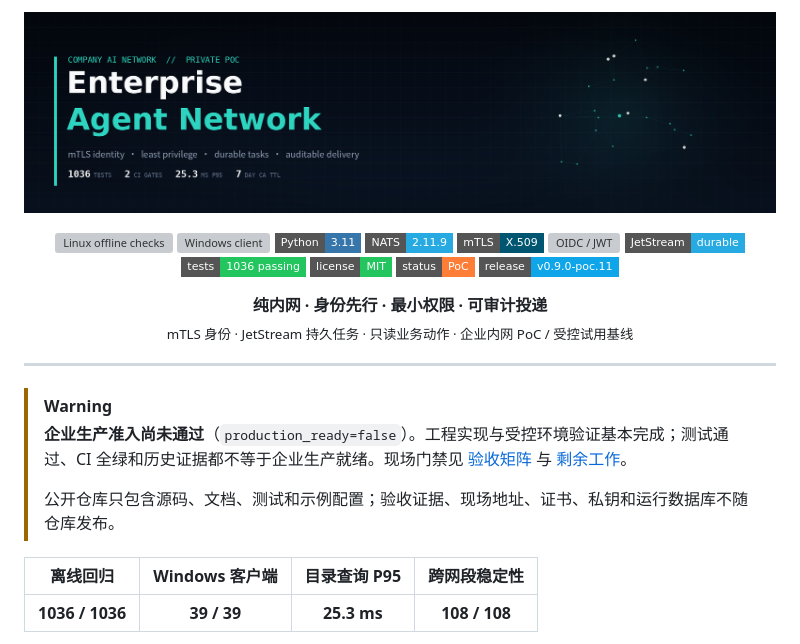
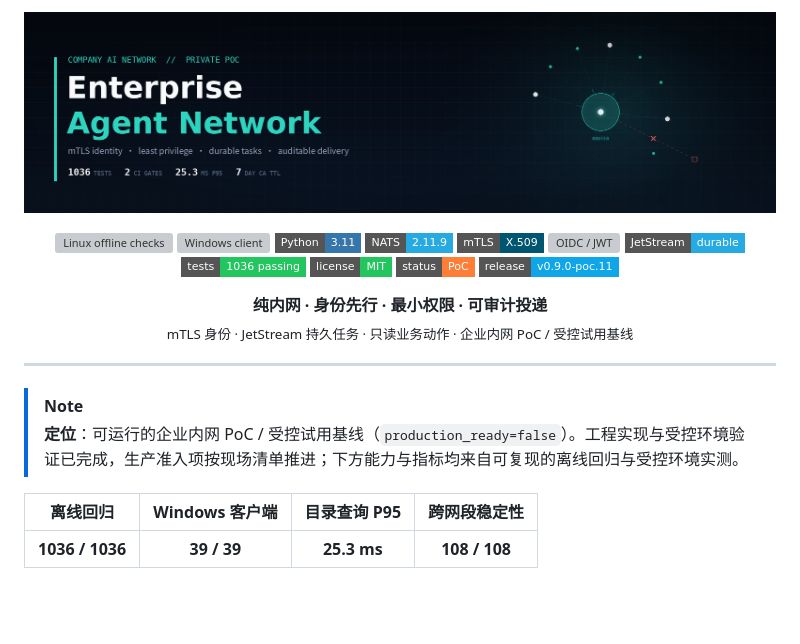
Before and after one commit to MCYX12/company-ai-network, a Markdown page: README.md, the part around the change. Rendered like a GitHub page; pictures changed too: docs/assets/banner.png; badges without logos; blank space fills up the shorter version; grey boxes are pictures that could not be loaded.

Commit message:
docs(readme): 头图改为信任边界拓扑，开篇改为能力优先
- 头图：Router 为轴的 hub-spoke + 拒绝调用虚线，贴合最小权限与 fail-closed
- 生成脚本随仓库提供，可复现
- 开篇去掉以准入警告开场，改为定位说明 + 指标带

```diff
--- a/README.md
+++ b/README.md
@@ -23,10 +23,8 @@
 
 ---
 
-> [!WARNING]
-> **企业生产准入尚未通过**（`production_ready=false`）。工程实现与受控环境验证基本完成；测试通过、CI 全绿和历史证据都不等于企业生产就绪。现场门禁见 [验收矩阵](docs/ACCEPTANCE_MATRIX.md) 与 [剩余工作](docs/REMAINING_WORK.md)。
->
-> 公开仓库只包含源码、文档、测试和示例配置；验收证据、现场地址、证书、私钥和运行数据库不随仓库发布。
+> [!NOTE]
+> **定位**：可运行的企业内网 PoC / 受控试用基线（`production_ready=false`）。工程实现与受控环境验证已完成，生产准入项按现场清单推进；下方能力与指标均来自可复现的离线回归与受控环境实测。
 
 | 离线回归 | Windows 客户端 | 目录查询 P95 | 跨网段稳定性 |
 | :---: | :---: | :---: | :---: |
```
Also changed, not shown: 1 other file.
